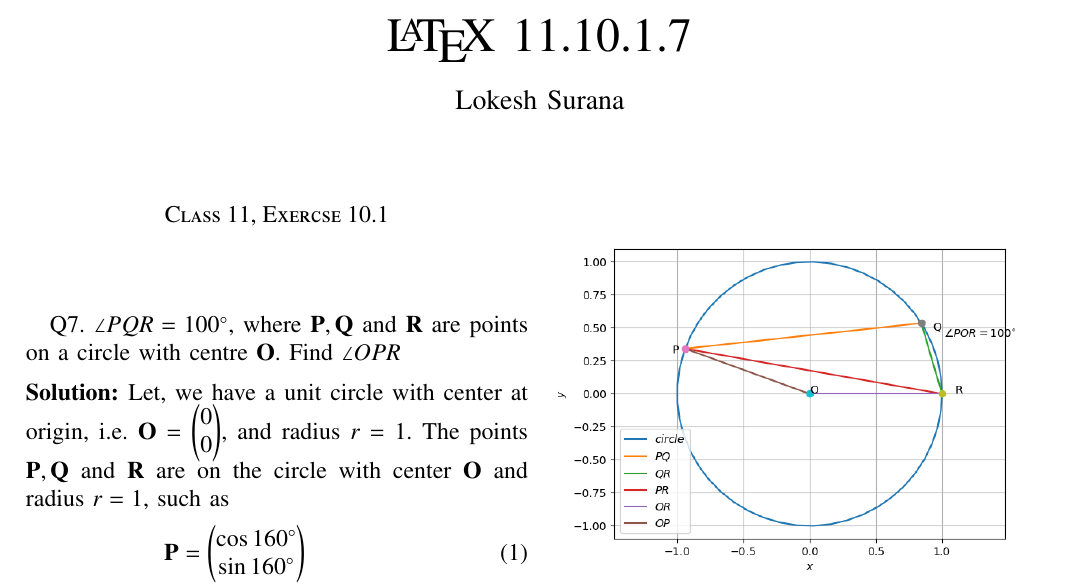
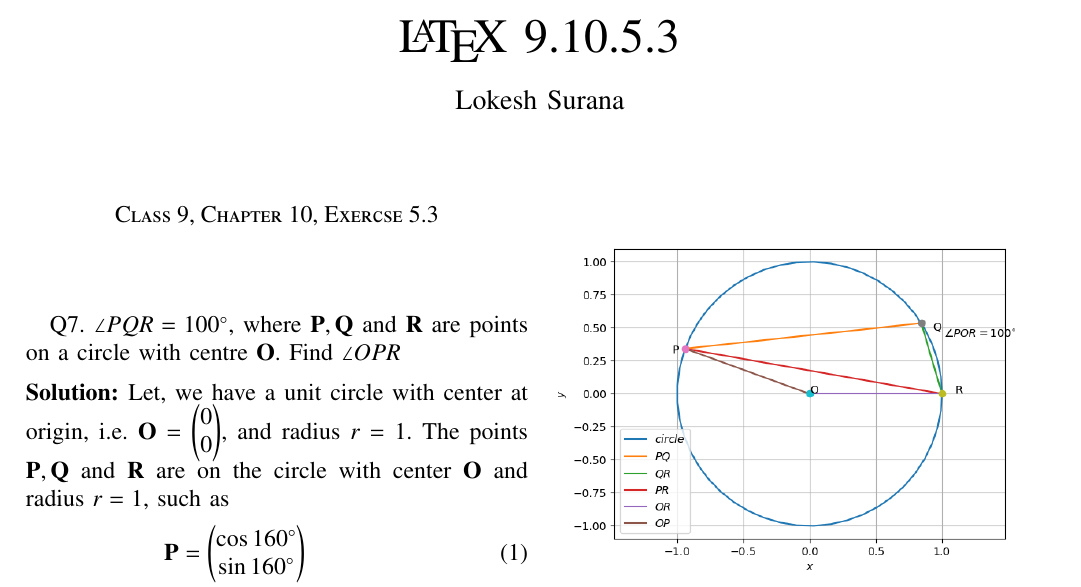
Before and after one commit to Lokesh8203/EE2802---Machine-learning, a LaTeX paper (9.10.5.3/main.tex): part of the page, cut so that both start at the same text. Compiled offline with pdfLaTeX.

Commit message:
9.10.5.3

```diff
--- a/9.10.5.3/main.tex
+++ b/9.10.5.3/main.tex
@@ -93,10 +93,10 @@ columns=fullflexible
 \def\midbox#1{\raisebox{-0.5\baselineskip}[0in][0in]{#1}}
 
 \vspace{3cm}
-\title{\LaTeX\ 11.10.1.7}
+\title{\LaTeX\ 9.10.5.3}
 \author{Lokesh Surana}
 \maketitle
-\section*{Class 11, Exercse 10.1}
+\section*{Class 9, Chapter 10, Exercse 5.3}
 
 Q7. $\angle{PQR} = 100\degree$, where $\vec{P}, \vec{Q}$ and $\vec{R}$ are points on a circle with centre $\vec{O}$. Find $\angle{OPR}$
 
```
Also changed, not shown: 9.10.5.3/main.pdf.
